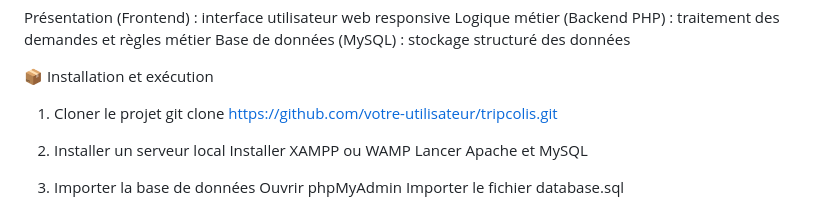
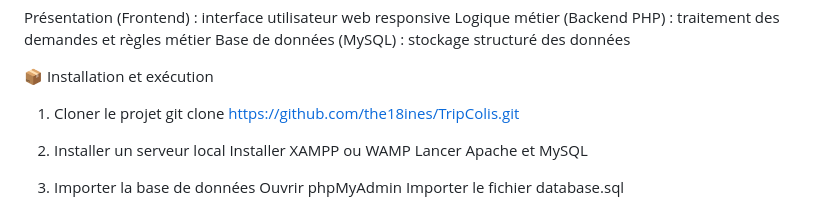
Before and after one commit to the18ines/TripColis, a Markdown page: README.md, the part around the change. Rendered like a GitHub page.

Commit message:
Update project repository URL in README

```diff
--- a/README.md
+++ b/README.md
@@ -88,7 +88,7 @@ Base de données (MySQL) : stockage structuré des données
 📦 Installation et exécution
 
 1. Cloner le projet
-git clone https://github.com/votre-utilisateur/tripcolis.git
+git clone https://github.com/the18ines/TripColis.git
 
 2. Installer un serveur local
 Installer XAMPP ou WAMP
```
